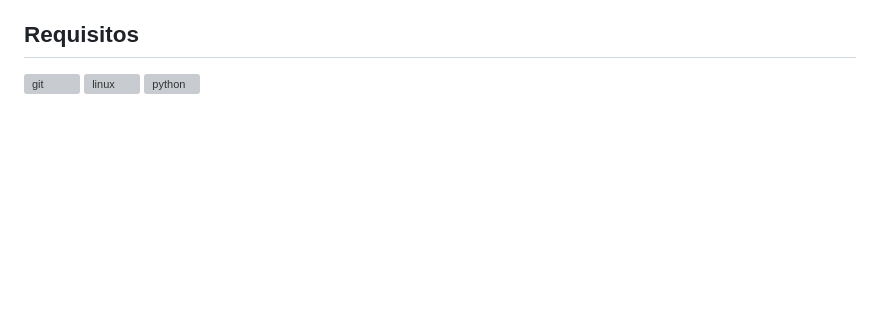
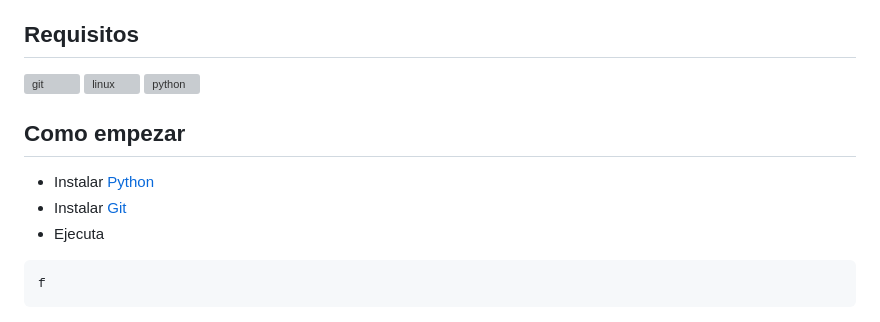
Before and after one commit to linux-clsd/linux-clsd, a Markdown page: README.md, the part around the change. Rendered like a GitHub page; blank space fills up the shorter version; grey boxes are pictures that could not be loaded.

````diff
--- a/README.md
+++ b/README.md
@@ -21,3 +21,11 @@ En resumen, Linux-clsd es un programa esencial para cualquier usuario de Linux q
 
 ## Requisitos
 <p align="left"> <a href="https://git-scm.com/" target="_blank" rel="noreferrer"> <img src="https://www.vectorlogo.zone/logos/git-scm/git-scm-icon.svg" alt="git" width="40" height="40"/> </a> <a href="https://www.linux.org/" target="_blank" rel="noreferrer"> <img src="https://raw.githubusercontent.com/devicons/devicon/master/icons/linux/linux-original.svg" alt="linux" width="40" height="40"/> </a> <a href="https://www.python.org" target="_blank" rel="noreferrer"> <img src="https://raw.githubusercontent.com/devicons/devicon/master/icons/python/python-original.svg" alt="python" width="40" height="40"/> </a> </p>
+
+## Como empezar
+- Instalar [Python](https://python.org)
+- Instalar [Git](https://git-scm.com/)
+- Ejecuta
+```
+f
+```
````
